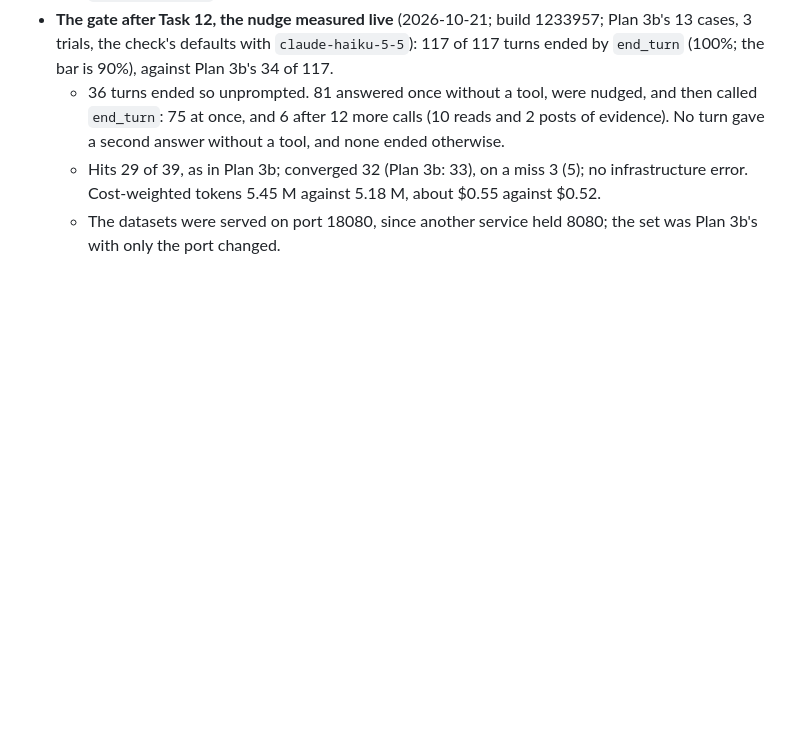
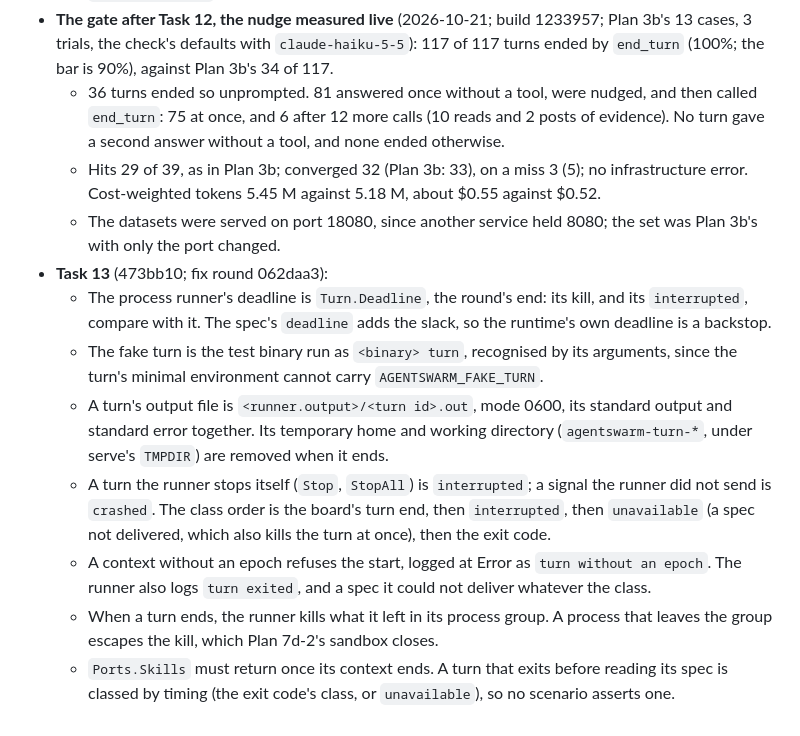
Before and after one commit to jchen0426/agent-swarm, a Markdown page: plan/2026-10-20-plan-7d1-serve-and-harness.md, the part around the change. Drawn GitHub-style; blank space fills up the shorter version.

Commit message:
docs(plan): record Task 13's changes made during execution

```diff
--- a/plan/2026-10-20-plan-7d1-serve-and-harness.md
+++ b/plan/2026-10-20-plan-7d1-serve-and-harness.md
@@ -2066,3 +2066,11 @@ func ItemID(tenant, key string) item.ID
   - 36 turns ended so unprompted. 81 answered once without a tool, were nudged, and then called `end_turn`: 75 at once, and 6 after 12 more calls (10 reads and 2 posts of evidence). No turn gave a second answer without a tool, and none ended otherwise.
   - Hits 29 of 39, as in Plan 3b; converged 32 (Plan 3b: 33), on a miss 3 (5); no infrastructure error. Cost-weighted tokens 5.45 M against 5.18 M, about $0.55 against $0.52.
   - The datasets were served on port 18080, since another service held 8080; the set was Plan 3b's with only the port changed.
+- **Task 13** (473bb10; fix round 062daa3):
+  - The process runner's deadline is `Turn.Deadline`, the round's end: its kill, and its `interrupted`, compare with it. The spec's `deadline` adds the slack, so the runtime's own deadline is a backstop.
+  - The fake turn is the test binary run as `<binary> turn`, recognised by its arguments, since the turn's minimal environment cannot carry `AGENTSWARM_FAKE_TURN`.
+  - A turn's output file is `<runner.output>/<turn id>.out`, mode 0600, its standard output and standard error together. Its temporary home and working directory (`agentswarm-turn-*`, under serve's `TMPDIR`) are removed when it ends.
+  - A turn the runner stops itself (`Stop`, `StopAll`) is `interrupted`; a signal the runner did not send is `crashed`. The class order is the board's turn end, then `interrupted`, then `unavailable` (a spec not delivered, which also kills the turn at once), then the exit code.
+  - A context without an epoch refuses the start, logged at Error as `turn without an epoch`. The runner also logs `turn exited`, and a spec it could not deliver whatever the class.
+  - When a turn ends, the runner kills what it left in its process group. A process that leaves the group escapes the kill, which Plan 7d-2's sandbox closes.
+  - `Ports.Skills` must return once its context ends. A turn that exits before reading its spec is classed by timing (the exit code's class, or `unavailable`), so no scenario asserts one.
```
